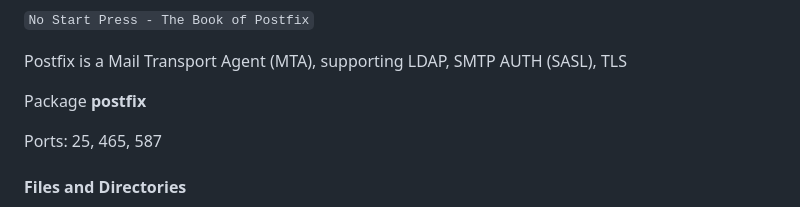
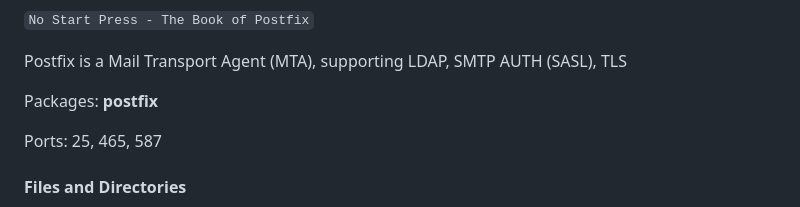
Before and after one commit to simonen/obsidian, a Markdown page: LINUX 1/EMAIL/Postfix (MTA).md, the part around one of its changes. GitHub-like rendering.

```diff
--- a/LINUX 1/EMAIL/Postfix (MTA).md
+++ b/LINUX 1/EMAIL/Postfix (MTA).md
@@ -10,7 +10,7 @@ tags:
 
 Postfix is a Mail Transport Agent (MTA), supporting LDAP, SMTP AUTH (SASL), TLS
 
-Package
+Packages:
 **postfix**
 
 Ports: 25, 465, 587
```
Also changed, not shown: other parts of LINUX 1/EMAIL/Postfix (MTA).md (+1 -1 lines).
